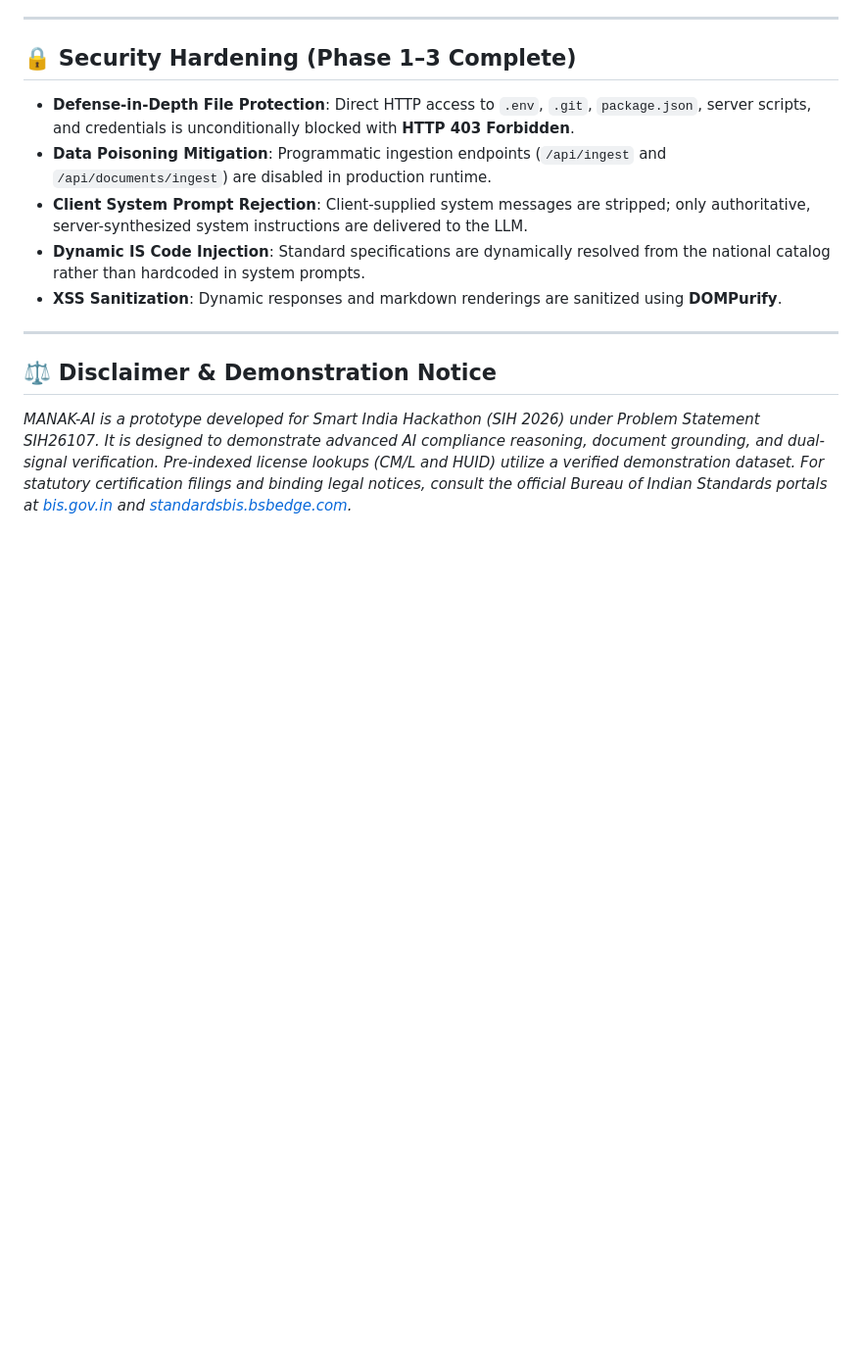
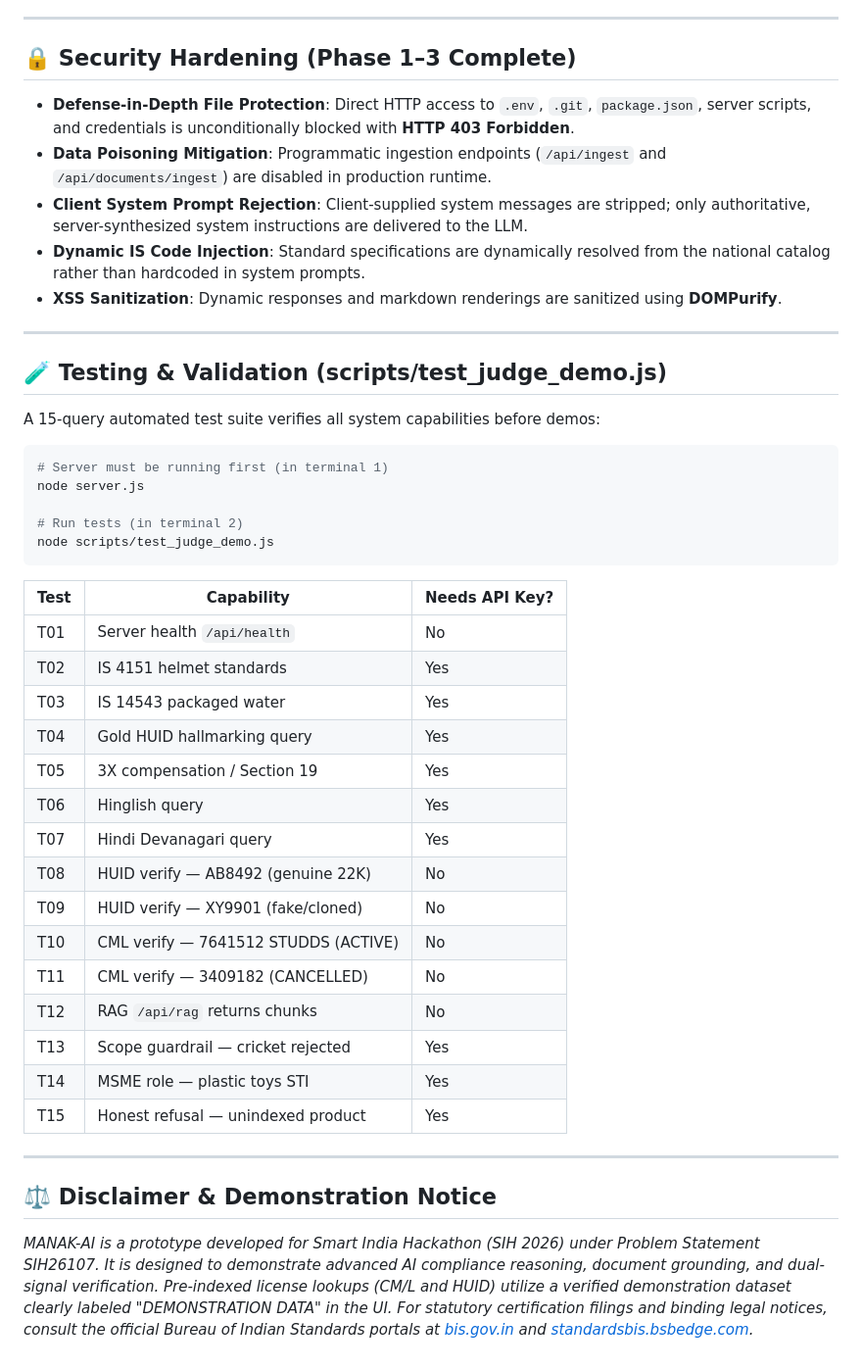
Before and after one commit to princegupta2025-lgtm/bis-ai-copilot, a Markdown page: README.md, the part around one of its changes. Shown at 98% size. Rendered like a GitHub page; blank space fills up the shorter version.

Commit message:
docs: add judge quick-start, 15-query test table, and demo data notice to README

````diff
--- a/README.md
+++ b/README.md
@@ -131,6 +159,38 @@ To avoid ambiguity across different demo and deployment targets, this repository
 
 ---
 
+## 🧪 Testing & Validation (scripts/test_judge_demo.js)
+
+A 15-query automated test suite verifies all system capabilities before demos:
+
+```bash
+# Server must be running first (in terminal 1)
+node server.js
+
+# Run tests (in terminal 2)
+node scripts/test_judge_demo.js
+```
+
+| Test | Capability | Needs API Key? |
+|---|---|---|
+| T01 | Server health `/api/health` | No |
+| T02 | IS 4151 helmet standards | Yes |
+| T03 | IS 14543 packaged water | Yes |
+| T04 | Gold HUID hallmarking query | Yes |
+| T05 | 3X compensation / Section 19 | Yes |
+| T06 | Hinglish query | Yes |
+| T07 | Hindi Devanagari query | Yes |
+| T08 | HUID verify — AB8492 (genuine 22K) | No |
+| T09 | HUID verify — XY9901 (fake/cloned) | No |
+| T10 | CML verify — 7641512 STUDDS (ACTIVE) | No |
+| T11 | CML verify — 3409182 (CANCELLED) | No |
+| T12 | RAG `/api/rag` returns chunks | No |
+| T13 | Scope guardrail — cricket rejected | Yes |
+| T14 | MSME role — plastic toys STI | Yes |
+| T15 | Honest refusal — unindexed product | Yes |
+
+---
+
 ## ⚖️ Disclaimer & Demonstration Notice
 
-*MANAK-AI is a prototype developed for Smart India Hackathon (SIH 2026) under Problem Statement SIH26107. It is designed to demonstrate advanced AI compliance reasoning, document grounding, and dual-signal verification. Pre-indexed license lookups (CM/L and HUID) utilize a verified demonstration dataset. For statutory certification filings and binding legal notices, consult the official Bureau of Indian Standards portals at [bis.gov.in](https://www.bis.gov.in) and [standardsbis.bsbedge.com](https://standardsbis.bsbedge.com).*
+*MANAK-AI is a prototype developed for Smart India Hackathon (SIH 2026) under Problem Statement SIH26107. It is designed to demonstrate advanced AI compliance reasoning, document grounding, and dual-signal verification. Pre-indexed license lookups (CM/L and HUID) utilize a verified demonstration dataset clearly labeled "DEMONSTRATION DATA" in the UI. For statutory certification filings and binding legal notices, consult the official Bureau of Indian Standards portals at [bis.gov.in](https://www.bis.gov.in) and [standardsbis.bsbedge.com](https://standardsbis.bsbedge.com).*
````
Also changed, not shown: other parts of README.md (+28 -0 lines).
